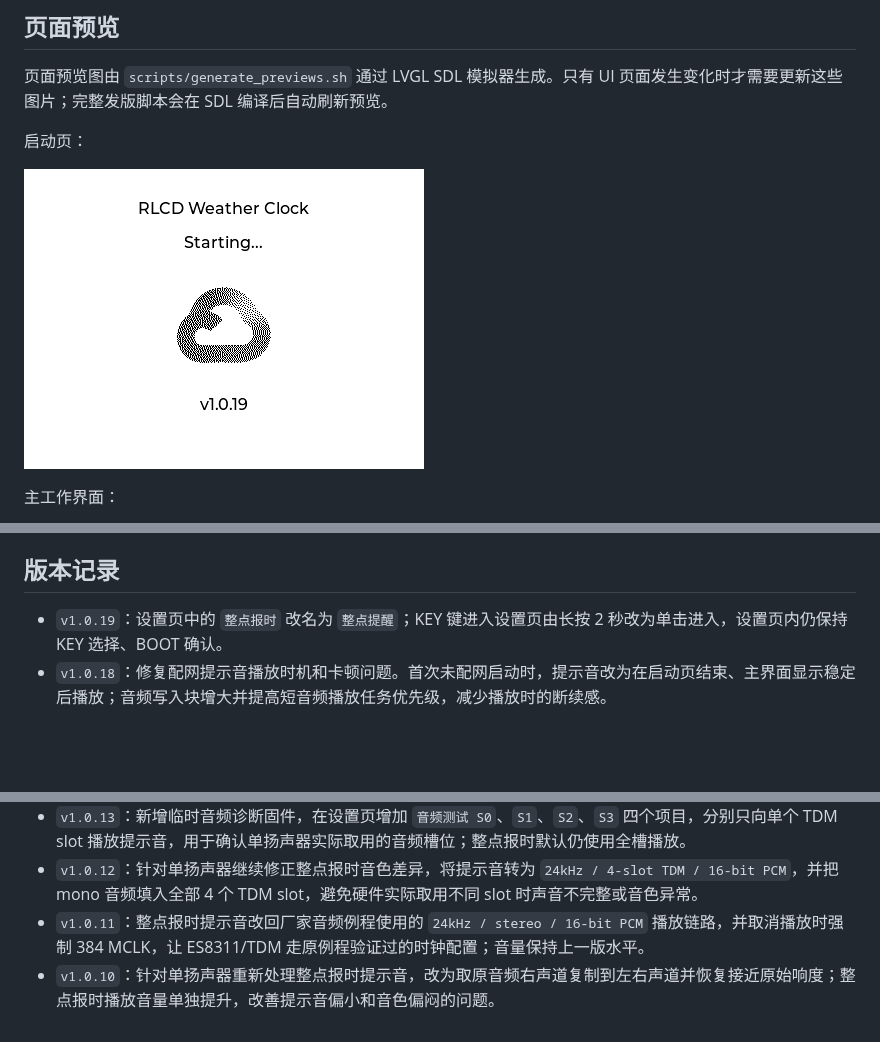
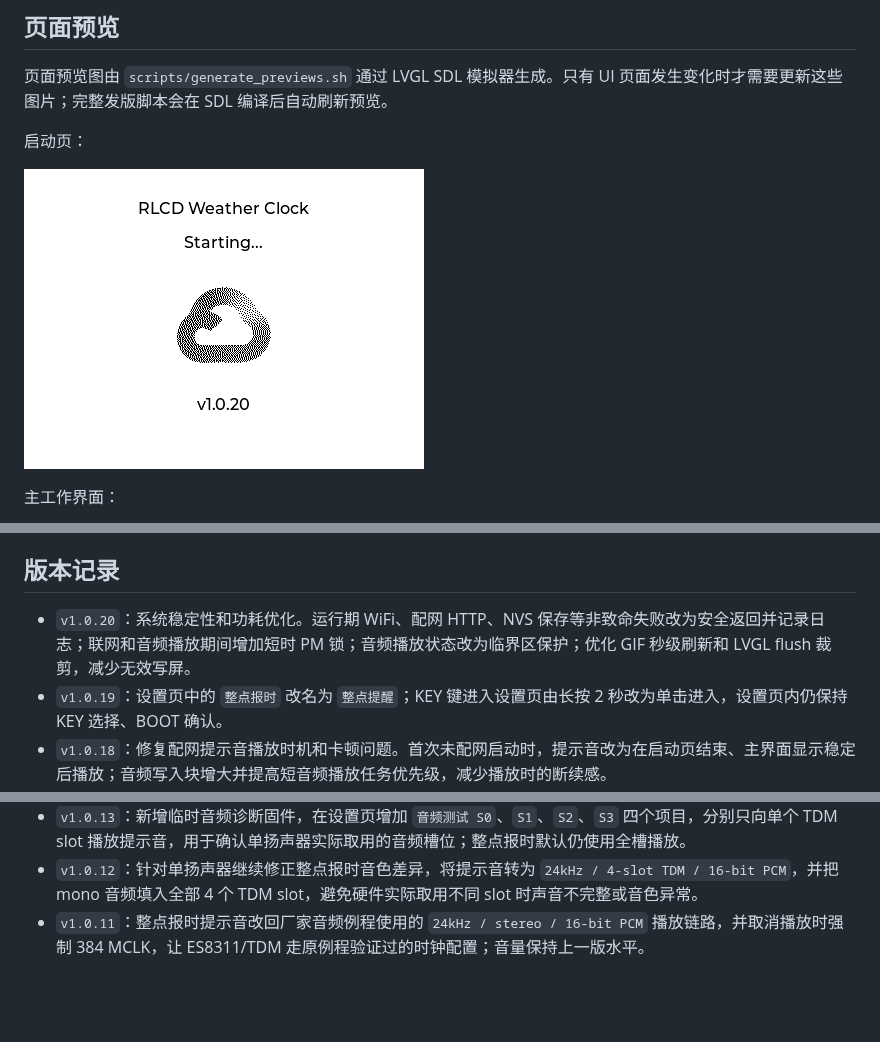
Before and after one commit to wickenzh/ESP32-S3-RLCD-4.2, a Markdown page: README.md, 3 parts joined by grey strips. Drawn GitHub-style; pictures changed too: assets/previews/weather_clock_boot.png; blank space fills up the shorter version.

```diff
--- a/README.md
+++ b/README.md
@@ -124,6 +124,7 @@ Release 附件包括：
 
 ## 版本记录
 
+- `v1.0.20`：系统稳定性和功耗优化。运行期 WiFi、配网 HTTP、NVS 保存等非致命失败改为安全返回并记录日志；联网和音频播放期间增加短时 PM 锁；音频播放状态改为临界区保护；优化 GIF 秒级刷新和 LVGL flush 裁剪，减少无效写屏。
 - `v1.0.19`：设置页中的 `整点报时` 改名为 `整点提醒`；KEY 键进入设置页由长按 2 秒改为单击进入，设置页内仍保持 KEY 选择、BOOT 确认。
 - `v1.0.18`：修复配网提示音播放时机和卡顿问题。首次未配网启动时，提示音改为在启动页结束、主界面显示稳定后播放；音频写入块增大并提高短音频播放任务优先级，减少播放时的断续感。
 - `v1.0.17`：新增配网模式提示音。项目中的 `wifi.mp3` 已转换为固件内置 PCM，设备每次从非配网状态进入配网模式时播放一次，覆盖首次未配网启动和恢复出厂设置进入配网等路径。
@@ -133,4 +134,3 @@ Release 附件包括：
 - `v1.0.13`：新增临时音频诊断固件，在设置页增加 `音频测试 S0`、`S1`、`S2`、`S3` 四个项目，分别只向单个 TDM slot 播放提示音，用于确认单扬声器实际取用的音频槽位；整点报时默认仍使用全槽播放。
 - `v1.0.12`：针对单扬声器继续修正整点报时音色差异，将提示音转为 `24kHz / 4-slot TDM / 16-bit PCM`，并把 mono 音频填入全部 4 个 TDM slot，避免硬件实际取用不同 slot 时声音不完整或音色异常。
 - `v1.0.11`：整点报时提示音改回厂家音频例程使用的 `24kHz / stereo / 16-bit PCM` 播放链路，并取消播放时强制 384 MCLK，让 ES8311/TDM 走原例程验证过的时钟配置；音量保持上一版水平。
-- `v1.0.10`：针对单扬声器重新处理整点报时提示音，改为取原音频右声道复制到左右声道并恢复接近原始响度；整点报时播放音量单独提升，改善提示音偏小和音色偏闷的问题。
```
Also changed, not shown: 2 other files.
